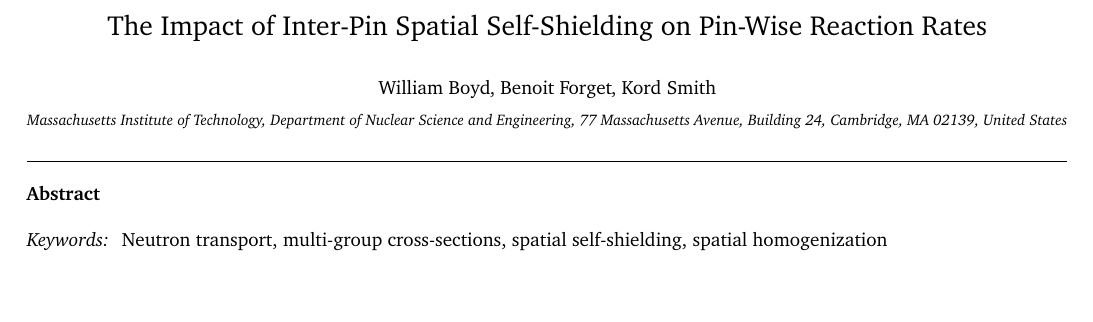
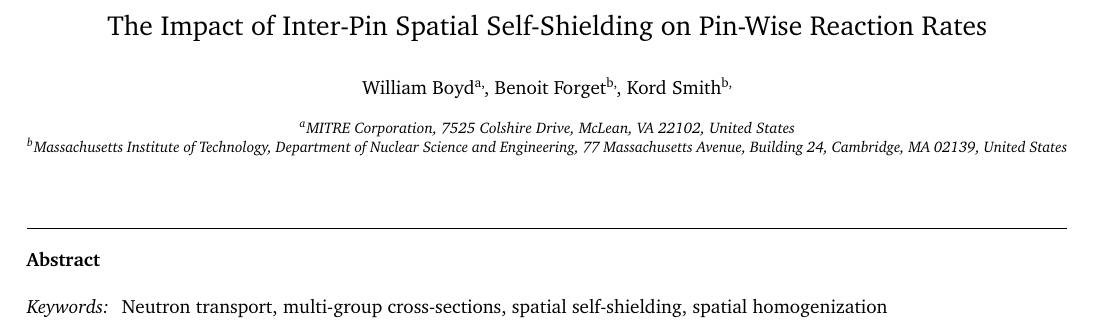
Before and after one commit to wbinventor/ANE-Single-Step-MGXS, a LaTeX paper (main.tex): part of page 1 of 9, cut so that both start at the same text, the shorter picture padded with empty space. Compiled offline with pdfLaTeX.

Commit message:
Added MITRE address and email

```diff
--- a/main.tex
+++ b/main.tex
@@ -77,16 +77,17 @@
 
 \title{The Impact of Inter-Pin Spatial Self-Shielding on Pin-Wise Reaction Rates}
 
-\author{William Boyd\corref{cor1}}
-\ead{wboyd@mit.edu}
+\author[MITRE]{William Boyd\corref{cor1}}
+\ead{wboyd@mitre.org}
 
-\author{Benoit Forget\corref{}}
+\author[MIT]{Benoit Forget\corref{}}
 \ead{bforget@mit.edu}
 
-\author{Kord Smith\corref{}}
+\author[MIT]{Kord Smith\corref{}}
 \ead{kord@mit.edu}
 
-\address{Massachusetts Institute of Technology, Department of Nuclear Science and Engineering, 77 Massachusetts Avenue, Building 24, Cambridge, MA 02139, United States\vspace{-8ex}}
+\address[MITRE]{MITRE Corporation, 7525 Colshire Drive, McLean, VA 22102, United States}
+\address[MIT]{Massachusetts Institute of Technology, Department of Nuclear Science and Engineering, 77 Massachusetts Avenue, Building 24, Cambridge, MA 02139, United States}
 
 
 %%%%%%%%%%%%%%%%%%%%%%%%%%%%%%%%%%%%%%%%%%%%%%%%%%%%%%%%%%%%%%%%%%%%%%%%%%%%%%%
```
Also changed, not shown: 1 other file.
